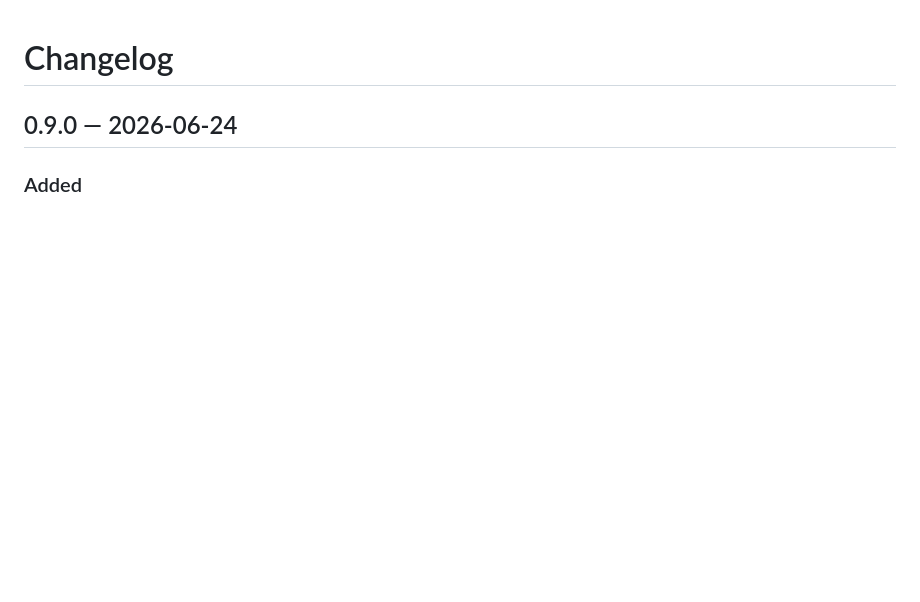
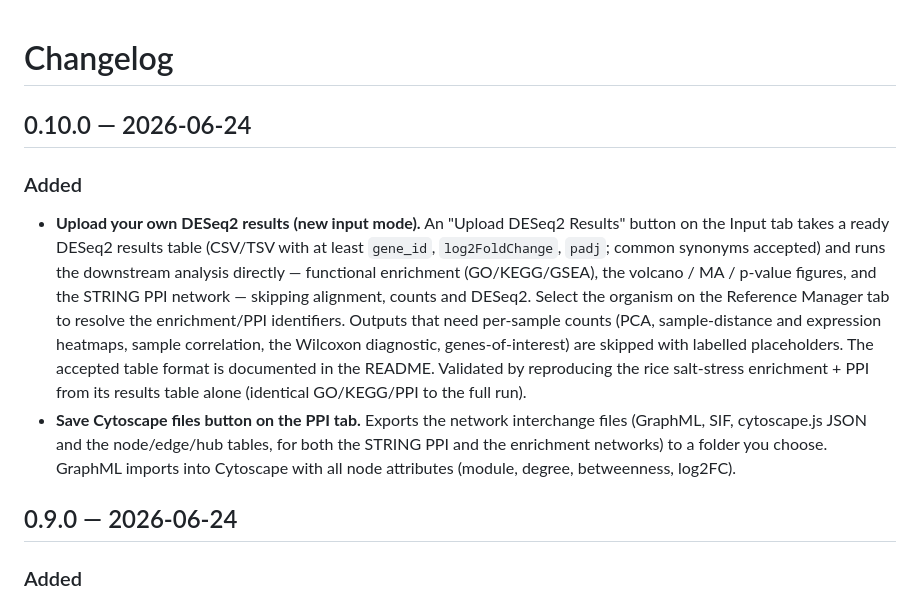
Before and after one commit to tunabirgun/bulkseq-studio, a Markdown page: CHANGELOG.md, the part around the change. GitHub-like rendering; blank space fills up the shorter version.

```diff
--- a/CHANGELOG.md
+++ b/CHANGELOG.md
@@ -1,4 +1,22 @@
 # Changelog
+
+## 0.10.0 — 2026-06-24
+
+### Added
+
+- **Upload your own DESeq2 results (new input mode).** An "Upload DESeq2 Results" button on the Input
+  tab takes a ready DESeq2 results table (CSV/TSV with at least `gene_id`, `log2FoldChange`, `padj`;
+  common synonyms accepted) and runs the downstream analysis directly — functional enrichment
+  (GO/KEGG/GSEA), the volcano / MA / p-value figures, and the STRING PPI network — skipping alignment,
+  counts and DESeq2. Select the organism on the Reference Manager tab to resolve the enrichment/PPI
+  identifiers. Outputs that need per-sample counts (PCA, sample-distance and expression heatmaps,
+  sample correlation, the Wilcoxon diagnostic, genes-of-interest) are skipped with labelled
+  placeholders. The accepted table format is documented in the README. Validated by reproducing the
+  rice salt-stress enrichment + PPI from its results table alone (identical GO/KEGG/PPI to the full run).
+- **Save Cytoscape files button on the PPI tab.** Exports the network interchange files (GraphML, SIF,
+  cytoscape.js JSON and the node/edge/hub tables, for both the STRING PPI and the enrichment networks)
+  to a folder you choose. GraphML imports into Cytoscape with all node attributes (module, degree,
+  betweenness, log2FC).
 
 ## 0.9.0 — 2026-06-24
 
```
Also changed, not shown: README.md (+37 -0 lines), docs/screenshot-input-deseq2.png (added), 13 other files.
